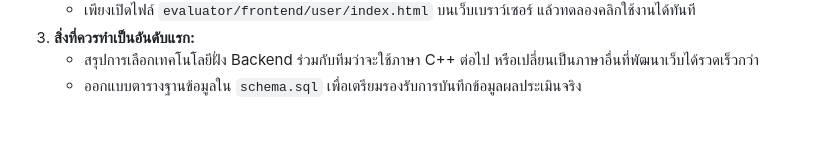
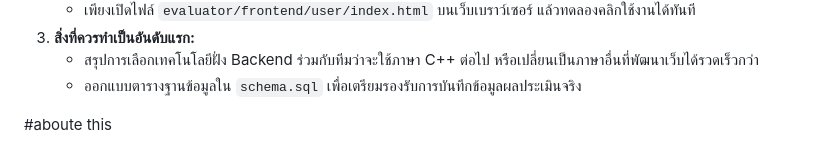
Before and after one commit to punpunkung101-lang/evaluator, a Markdown page: infomation.md, the part around the change. Rendered like a GitHub page; blank space fills up the shorter version.

```diff
--- a/infomation.md
+++ b/infomation.md
@@ -285,3 +285,6 @@ const categories = [
 3. **สิ่งที่ควรทำเป็นอันดับแรก:**
    * สรุปการเลือกเทคโนโลยีฝั่ง Backend ร่วมกับทีมว่าจะใช้ภาษา C++ ต่อไป หรือเปลี่ยนเป็นภาษาอื่นที่พัฒนาเว็บได้รวดเร็วกว่า
    * ออกแบบตารางฐานข้อมูลใน `schema.sql` เพื่อเตรียมรองรับการบันทึกข้อมูลผลประเมินจริง
+
+
+#aboute this
```
